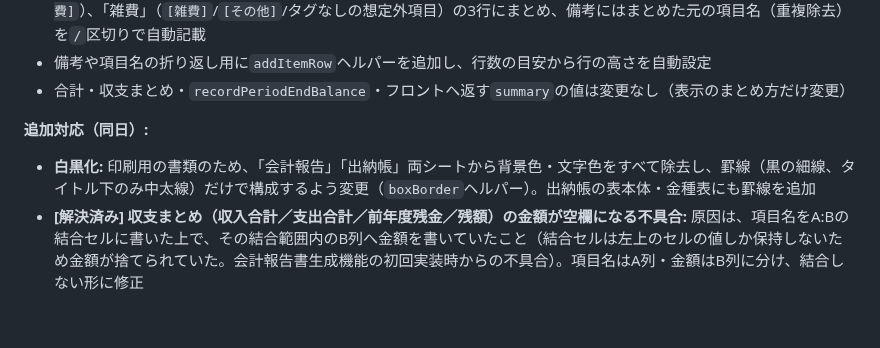
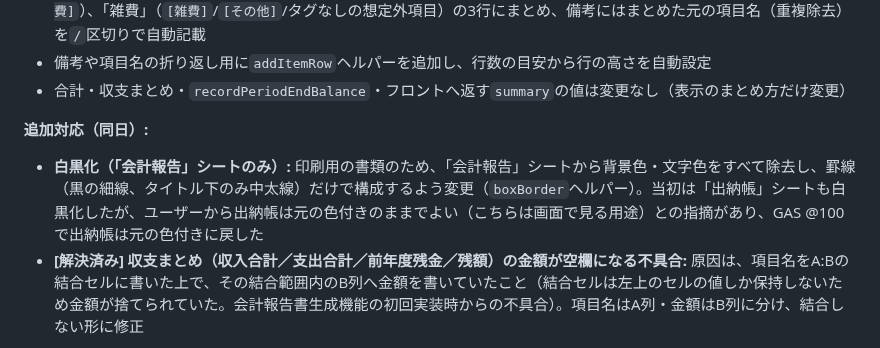
Before and after one commit to hinode2gou/jichikai-app, a Markdown page: CLAUDE.md, the part around the change. Drawn GitHub-style; blank space fills up the shorter version.

Commit message:
CLAUDE.md: 出納帳は色付きに戻した旨を記録
Co-Authored-By: Claude Sonnet 5.5 <noreply@anthropic.com>

```diff
--- a/CLAUDE.md
+++ b/CLAUDE.md
@@ -399,7 +399,7 @@ GAS @61まで反映済み。25件を再生成し「滞納者集金表.pdf」も
 - 合計・収支まとめ・`recordPeriodEndBalance`・フロントへ返す`summary`の値は変更なし（表示のまとめ方だけ変更）
 
 **追加対応（同日）:**
-- **白黒化:** 印刷用の書類のため、「会計報告」「出納帳」両シートから背景色・文字色をすべて除去し、罫線（黒の細線、タイトル下のみ中太線）だけで構成するよう変更（`boxBorder`ヘルパー）。出納帳の表本体・金種表にも罫線を追加
+- **白黒化（「会計報告」シートのみ）:** 印刷用の書類のため、「会計報告」シートから背景色・文字色をすべて除去し、罫線（黒の細線、タイトル下のみ中太線）だけで構成するよう変更（`boxBorder`ヘルパー）。当初は「出納帳」シートも白黒化したが、ユーザーから出納帳は元の色付きのままでよい（こちらは画面で見る用途）との指摘があり、GAS @100で出納帳は元の色付きに戻した
 - **[解決済み] 収支まとめ（収入合計／支出合計／前年度残金／残額）の金額が空欄になる不具合:** 原因は、項目名をA:Bの結合セルに書いた上で、その結合範囲内のB列へ金額を書いていたこと（結合セルは左上のセルの値しか保持しないため金額が捨てられていた。会計報告書生成機能の初回実装時からの不具合）。項目名はA列・金額はB列に分け、結合しない形に修正
 
 **反映済み:** GAS @99まで。構文チェックのみ実施。**実際のレポート生成はまだ検証していない**（生成すると本番Driveへのファイル作成と`期末残高記録`シートの更新を伴うため）。次に会計報告書を生成した際、見た目（備考の折り返し・行の高さ・罫線）と収支まとめの金額が入っていることを確認すること。
```
